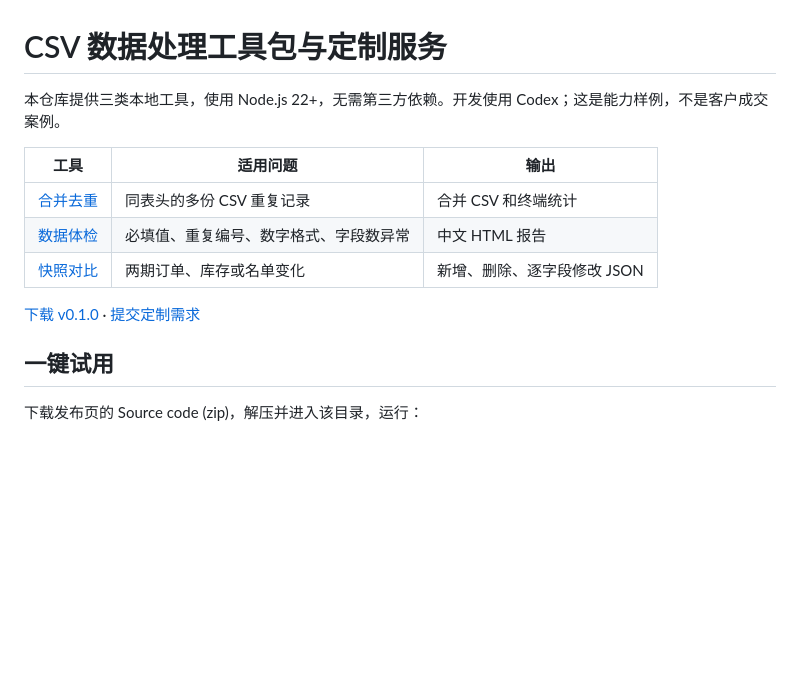
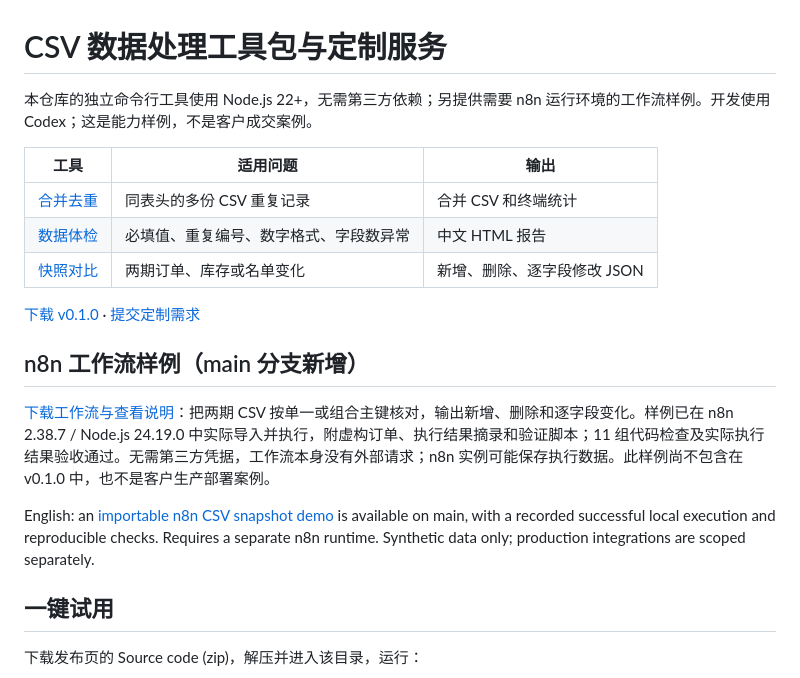
Before and after one commit to yyygyf/csv-merge-dedupe, a Markdown page: README.md, the part around the change. GitHub-like rendering; blank space fills up the shorter version.

Commit message:
Link the verified n8n workflow from the project README
Expose the importable CSV demo and its execution evidence. Clarify the separate n8n runtime requirement and that the sample is only on main, not in v0.1.0.

```diff
--- a/README.md
+++ b/README.md
@@ -1,6 +1,6 @@
 # CSV 数据处理工具包与定制服务
 
-本仓库提供三类本地工具，使用 Node.js 22+，无需第三方依赖。开发使用 Codex；这是能力样例，不是客户成交案例。
+本仓库的独立命令行工具使用 Node.js 22+，无需第三方依赖；另提供需要 n8n 运行环境的工作流样例。开发使用 Codex；这是能力样例，不是客户成交案例。
 
 | 工具 | 适用问题 | 输出 |
 | --- | --- | --- |
@@ -9,6 +9,12 @@
 | [快照对比](compare.mjs) | 两期订单、库存或名单变化 | 新增、删除、逐字段修改 JSON |
 
 [下载 v0.1.0](https://github.com/yyygyf/csv-merge-dedupe/releases/tag/v0.1.0) · [提交定制需求](https://github.com/yyygyf/csv-merge-dedupe/issues/new?template=custom-work.md)
+
+## n8n 工作流样例（main 分支新增）
+
+[下载工作流与查看说明](n8n/README.md)：把两期 CSV 按单一或组合主键核对，输出新增、删除和逐字段变化。样例已在 n8n 2.38.7 / Node.js 24.19.0 中实际导入并执行，附虚构订单、执行结果摘录和验证脚本；11 组代码检查及实际执行结果验收通过。无需第三方凭据，工作流本身没有外部请求；n8n 实例可能保存执行数据。此样例尚不包含在 v0.1.0 中，也不是客户生产部署案例。
+
+English: an [importable n8n CSV snapshot demo](n8n/README.md) is available on main, with a recorded successful local execution and reproducible checks. Requires a separate n8n runtime. Synthetic data only; production integrations are scoped separately.
 
 ## 一键试用
 
```
